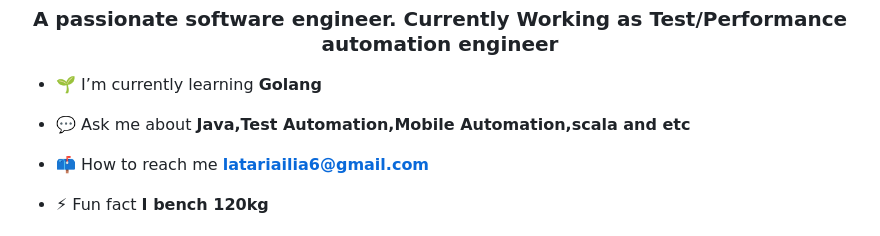
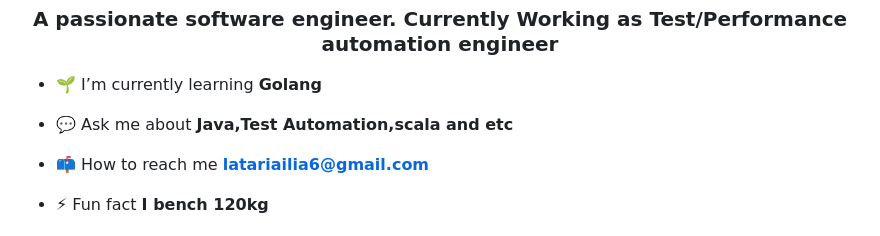
Before and after one commit to StarFleet1334/StarFleet1334, a Markdown page: README.md, the part around the change. GitHub-like rendering.

```diff
--- a/README.md
+++ b/README.md
@@ -4,7 +4,7 @@
 
 - 🌱 I’m currently learning **Golang**
 
-- 💬 Ask me about **Java,Test Automation,Mobile Automation,scala and etc**
+- 💬 Ask me about **Java,Test Automation,scala and etc**
 
 - 📫 How to reach me **latariailia6@gmail.com**
 
```
